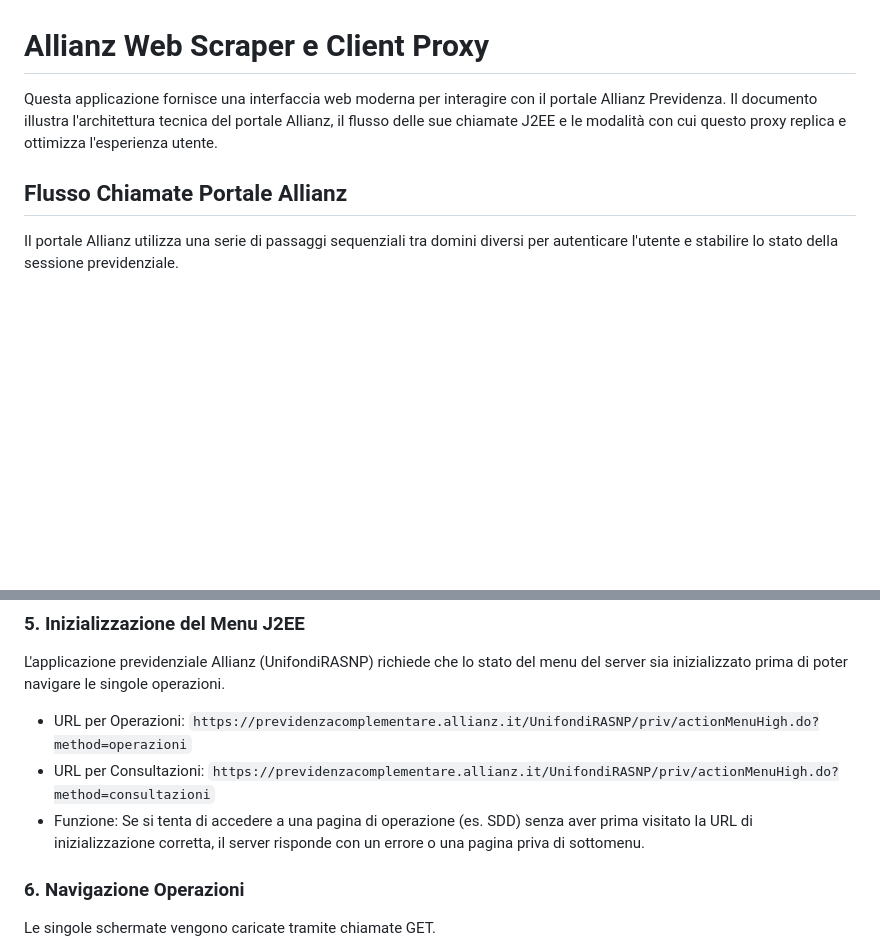
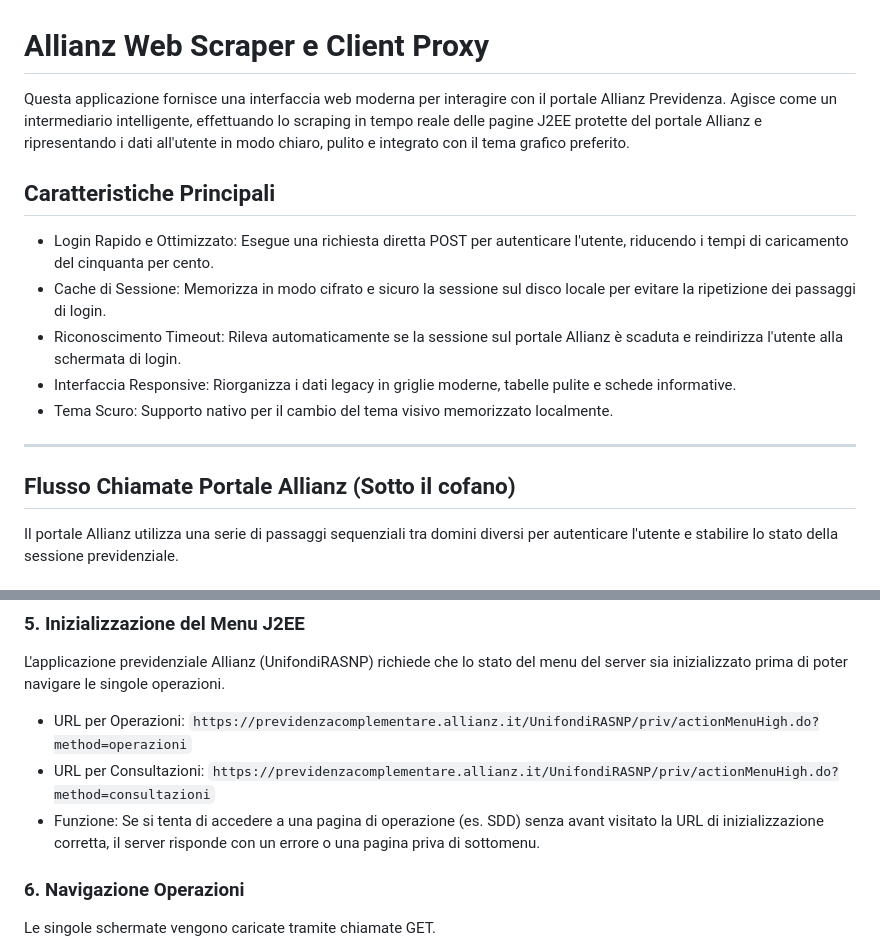
Before and after one commit to ClGratton/allianz_scraper, a Markdown page: README.md, 2 parts joined by grey strips. GitHub-like rendering; blank space fills up the shorter version.

```diff
--- a/README.md
+++ b/README.md
@@ -1,8 +1,18 @@
 # Allianz Web Scraper e Client Proxy
 
-Questa applicazione fornisce una interfaccia web moderna per interagire con il portale Allianz Previdenza. Il documento illustra l'architettura tecnica del portale Allianz, il flusso delle sue chiamate J2EE e le modalità con cui questo proxy replica e ottimizza l'esperienza utente.
+Questa applicazione fornisce una interfaccia web moderna per interagire con il portale Allianz Previdenza. Agisce come un intermediario intelligente, effettuando lo scraping in tempo reale delle pagine J2EE protette del portale Allianz e ripresentando i dati all'utente in modo chiaro, pulito e integrato con il tema grafico preferito.
 
-## Flusso Chiamate Portale Allianz
+## Caratteristiche Principali
+
+* Login Rapido e Ottimizzato: Esegue una richiesta diretta POST per autenticare l'utente, riducendo i tempi di caricamento del cinquanta per cento.
+* Cache di Sessione: Memorizza in modo cifrato e sicuro la sessione sul disco locale per evitare la ripetizione dei passaggi di login.
+* Riconoscimento Timeout: Rileva automaticamente se la sessione sul portale Allianz è scaduta e reindirizza l'utente alla schermata di login.
+* Interfaccia Responsive: Riorganizza i dati legacy in griglie moderne, tabelle pulite e schede informative.
+* Tema Scuro: Supporto nativo per il cambio del tema visivo memorizzato localmente.
+
+---
+
+## Flusso Chiamate Portale Allianz (Sotto il cofano)
 
 Il portale Allianz utilizza una serie di passaggi sequenziali tra domini diversi per autenticare l'utente e stabilire lo stato della sessione previdenziale.
 
@@ -38,7 +48,7 @@ Il client effettua una chiamata GET alla URL del ticket sul dominio previdenzial
 L'applicazione previdenziale Allianz (UnifondiRASNP) richiede che lo stato del menu del server sia inizializzato prima di poter navigare le singole operazioni.
 * URL per Operazioni: `https://previdenzacomplementare.allianz.it/UnifondiRASNP/priv/actionMenuHigh.do?method=operazioni`
 * URL per Consultazioni: `https://previdenzacomplementare.allianz.it/UnifondiRASNP/priv/actionMenuHigh.do?method=consultazioni`
-* Funzione: Se si tenta di accedere a una pagina di operazione (es. SDD) senza aver prima visitato la URL di inizializzazione corretta, il server risponde con un errore o una pagina priva di sottomenu.
+* Funzione: Se si tenta di accedere a una pagina di operazione (es. SDD) senza avant visitato la URL di inizializzazione corretta, il server risponde con un errore o una pagina priva di sottomenu.
 
 ### 6. Navigazione Operazioni
 Le singole schermate vengono caricate tramite chiamate GET.
```
Also changed, not shown: other parts of README.md (+73 -7 lines).
